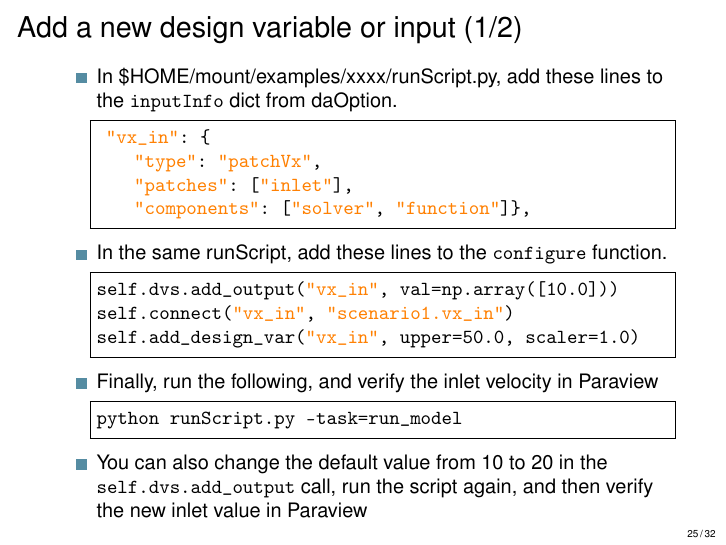
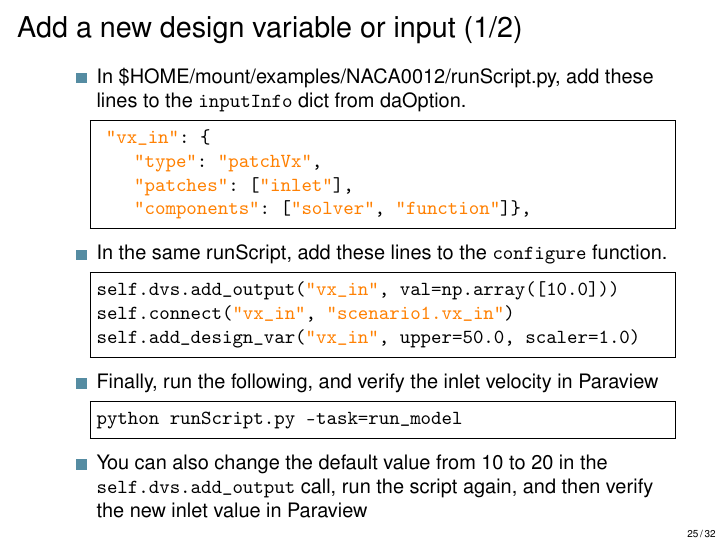
Before and after one commit to DAFoam/workshops, LaTeX slides (2025_Summer/slides/slides.tex): page 25 of 32. Compiled offline with pdfLaTeX.

```diff
--- a/2025_Summer/slides/slides.tex
+++ b/2025_Summer/slides/slides.tex
@@ -528,7 +528,7 @@
 \begin{frame}[fragile]{Add a new design variable or input (1/2)}
 
 \begin{itemize}
-  \item In \$HOME/mount/examples/xxxx/runScript.py, add these lines to the \texttt{inputInfo} dict from daOption.
+  \item In \$HOME/mount/examples/NACA0012/runScript.py, add these lines to the \texttt{inputInfo} dict from daOption.
   \begin{lstlisting}
  "vx_in": {
     "type": "patchVx",
```
Also changed, not shown: 2025_Summer/slides/2025_Summer_Workshop.pdf (added).
